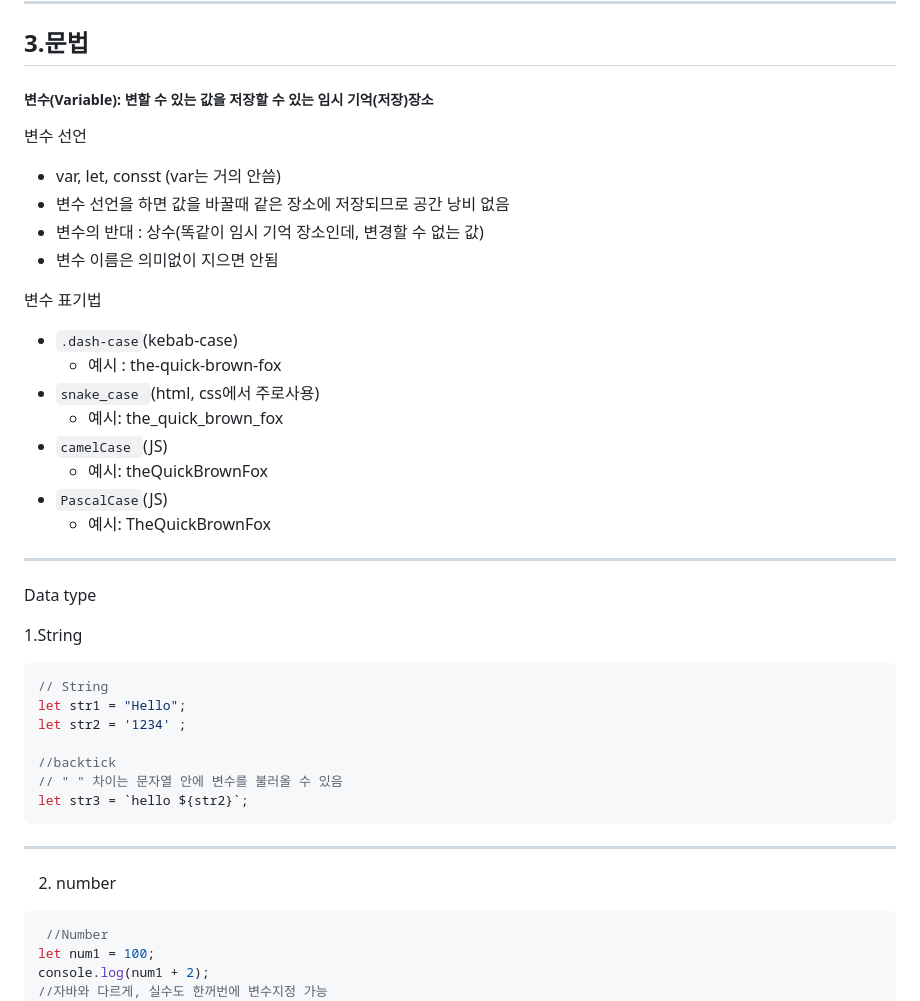
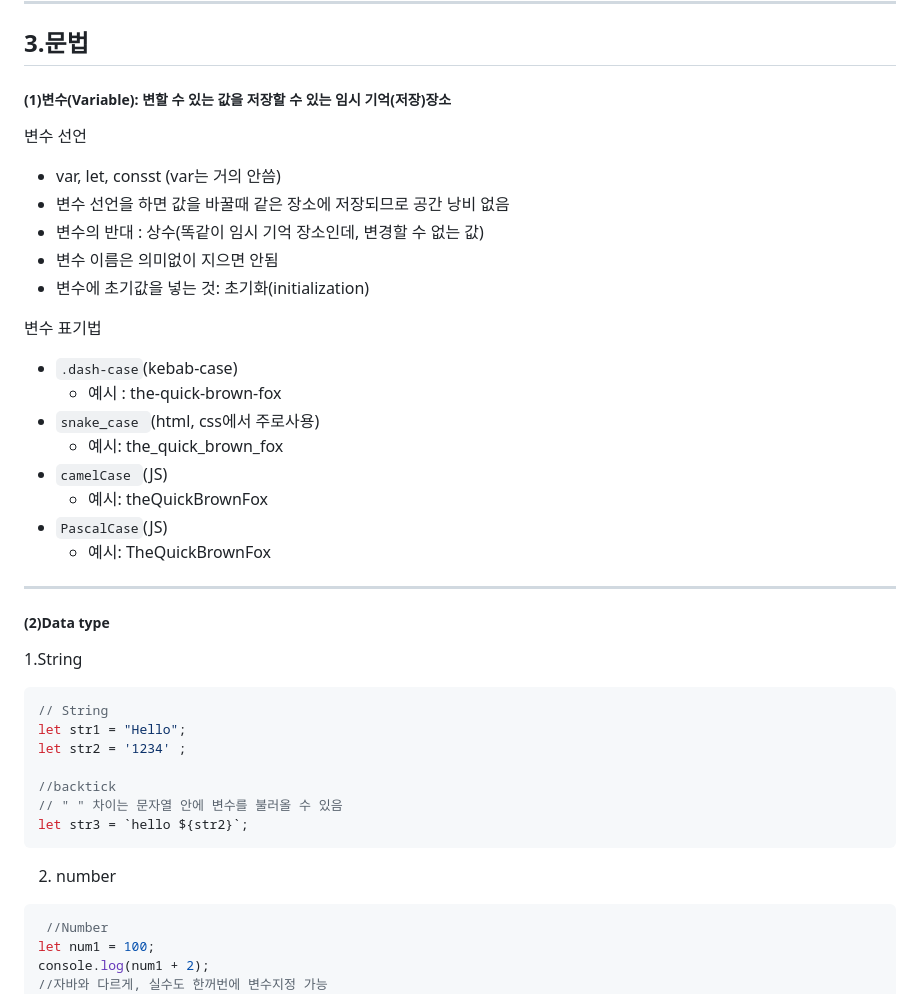
Before and after one commit to sy97/TIL-FrontEnd-, a Markdown page: JavascriptWork/JS_TIL.md, the part around the change printed below. Rendered like a GitHub page.

````diff
--- a/JavascriptWork/JS_TIL.md
+++ b/JavascriptWork/JS_TIL.md
@@ -61,8 +59,7 @@ window.alert("이것은 외부에서 실행되는 스크립트입니다.")
 
 ## 3.문법
 
-##### 변수(Variable): 변할 수 있는 값을 저장할 수 있는 임시 기억(저장)장소
-
+##### (1)변수(Variable): 변할 수 있는 값을 저장할 수 있는 임시 기억(저장)장소
 
 변수 선언
 
@@ -70,7 +67,7 @@ window.alert("이것은 외부에서 실행되는 스크립트입니다.")
 * 변수 선언을 하면 값을 바꿀때 같은 장소에 저장되므로 공간 낭비 없음
 * 변수의 반대 : 상수(똑같이 임시 기억 장소인데, 변경할 수 없는 값)
 * 변수 이름은 의미없이 지으면 안됨
-
+* 변수에 초기값을 넣는 것: 초기화(initialization)
 
 변수 표기법
 
@@ -85,9 +82,7 @@ window.alert("이것은 외부에서 실행되는 스크립트입니다.")
 
 ---
 
-
-
-Data type
+##### (2)Data type
 
 1.String
 
@@ -101,11 +96,7 @@ let str2 = '1234' ;
 let str3 = `hello ${str2}`;
 ```
 
----
-
-
-
- 2. number
+2. number
 
 ```javascript
  //Number
````
Also changed, not shown: other parts of JavascriptWork/JS_TIL.md (+163 -4 lines), JavascriptWork/image/JS_TIL/1706143663668.png (added), JavascriptWork/image/JS_TIL/1706143697910.png (added), JavascriptWork/image/JS_TIL/1706147034502.png (added), 5 other files.
